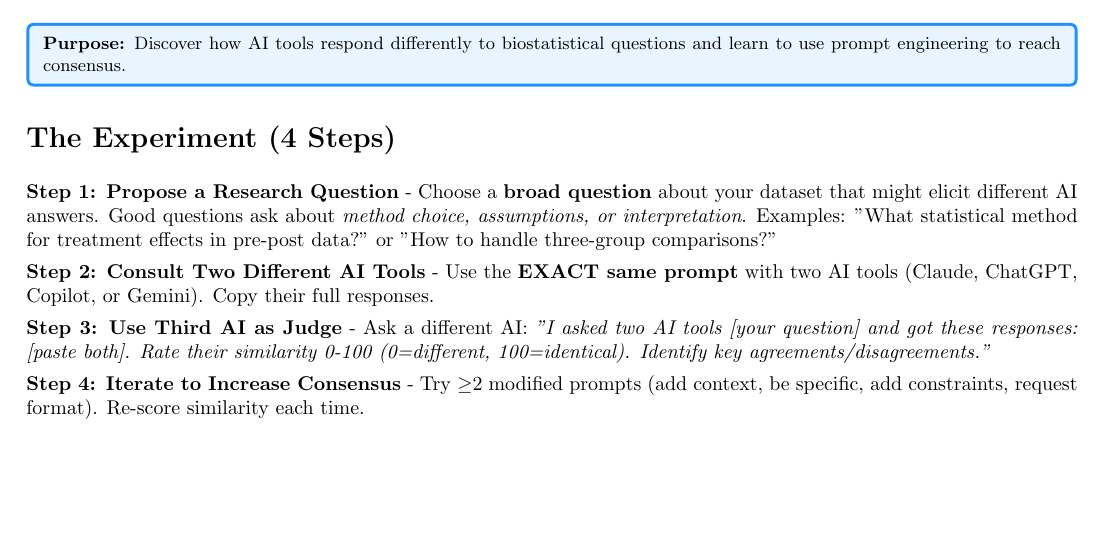
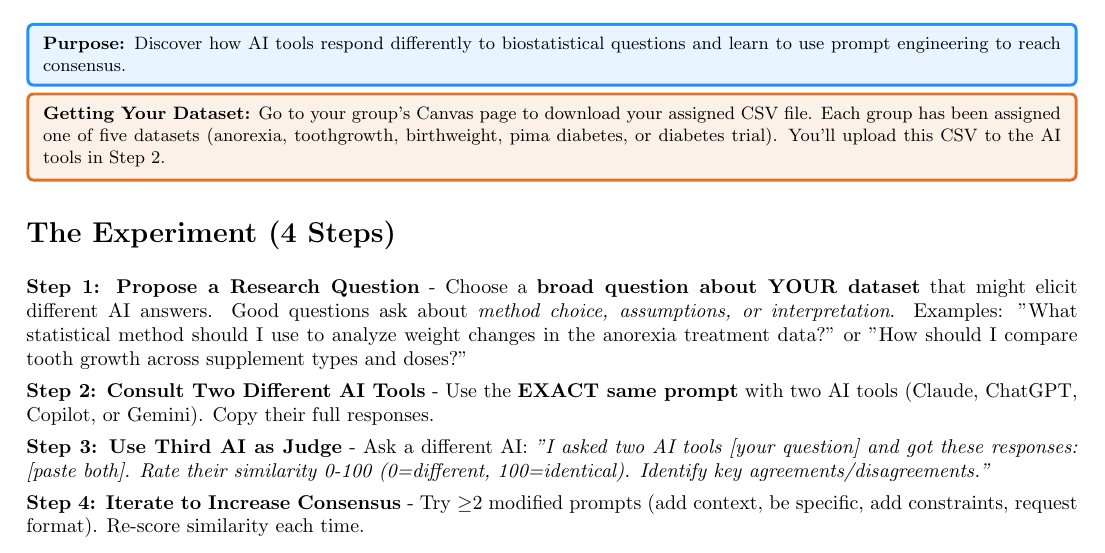
Before and after one commit to jassyjohn123/H524_fall_2025, a LaTeX document (Group_project_John/docs/checkin.tex): part of the page, cut so that both start at the same text, the shorter picture padded with empty space. Compiled offline with pdfLaTeX.

Commit message:
Update check-in: Add Canvas dataset instructions and dataset-specific examples
- Added orange box instructing students to get CSV from Canvas
- Updated research question examples to be dataset-specific
- Made it clear questions should be about THEIR dataset

```diff
--- a/Group_project_John/docs/checkin.tex
+++ b/Group_project_John/docs/checkin.tex
@@ -37,9 +37,15 @@ Fall 2025}
 \end{tcolorbox}
 \vspace{-0.5em}
 
+\begin{tcolorbox}[colback=osaorange!10,colframe=osaorange,boxrule=1.5pt,arc=2pt,left=4pt,right=4pt,top=3pt,bottom=3pt]
+\small
+\textbf{Getting Your Dataset:} Go to your group's Canvas page to download your assigned CSV file. Each group has been assigned one of five datasets (anorexia, toothgrowth, birthweight, pima diabetes, or diabetes trial). You'll upload this CSV to the AI tools in Step 2.
+\end{tcolorbox}
+\vspace{-0.5em}
+
 \section*{The Experiment (4 Steps)}
 
-\textbf{Step 1: Propose a Research Question} - Choose a \textbf{broad question} about your dataset that might elicit different AI answers. Good questions ask about \textit{method choice, assumptions, or interpretation}. Examples: "What statistical method for treatment effects in pre-post data?" or "How to handle three-group comparisons?"
+\textbf{Step 1: Propose a Research Question} - Choose a \textbf{broad question about YOUR dataset} that might elicit different AI answers. Good questions ask about \textit{method choice, assumptions, or interpretation}. Examples: "What statistical method should I use to analyze weight changes in the anorexia treatment data?" or "How should I compare tooth growth across supplement types and doses?"
 
 \textbf{Step 2: Consult Two Different AI Tools} - Use the \textbf{EXACT same prompt} with two AI tools (Claude, ChatGPT, Copilot, or Gemini). Copy their full responses.
 
```
Also changed, not shown: Group_project_John/docs/checkin.pdf.
